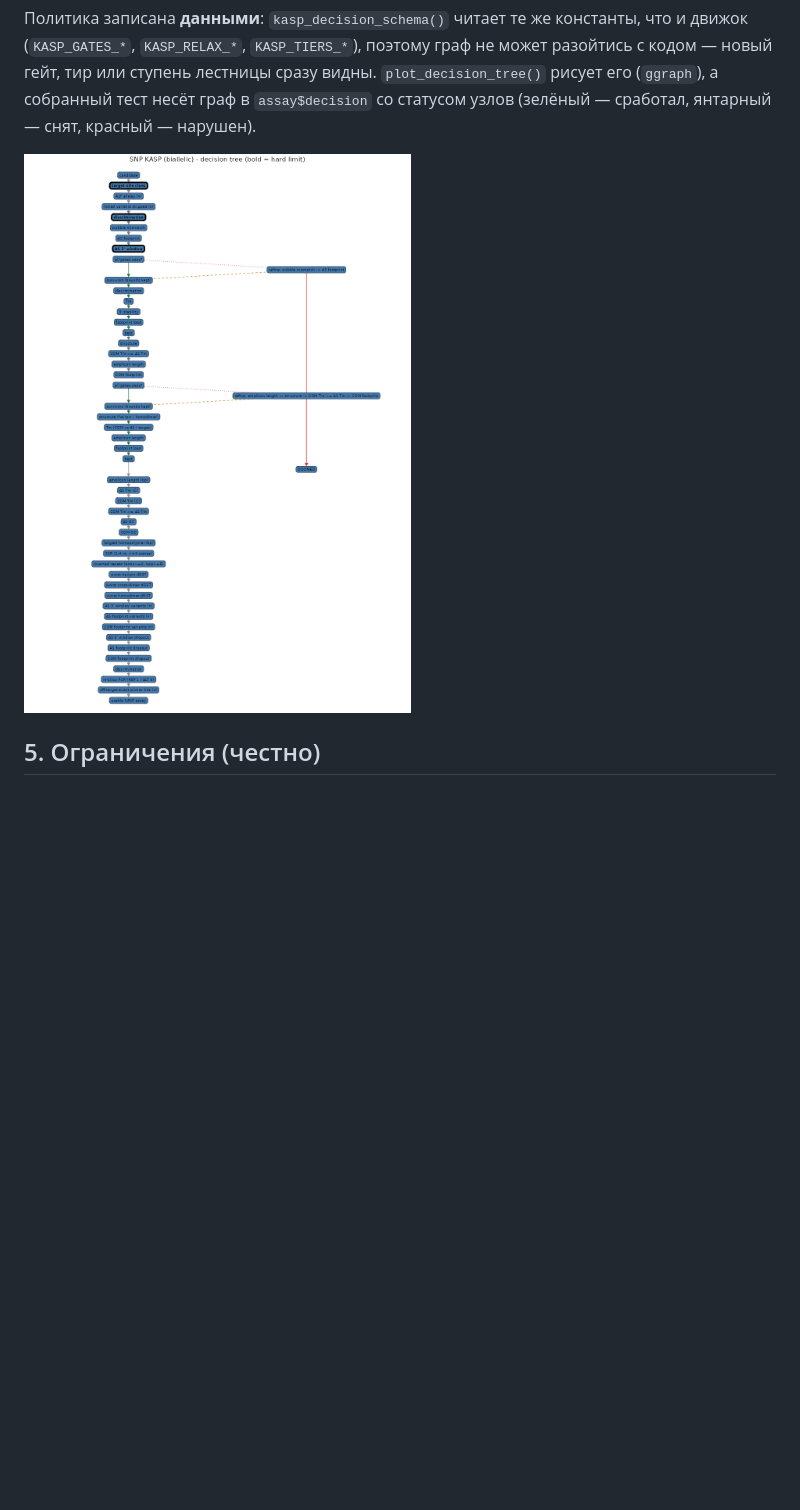
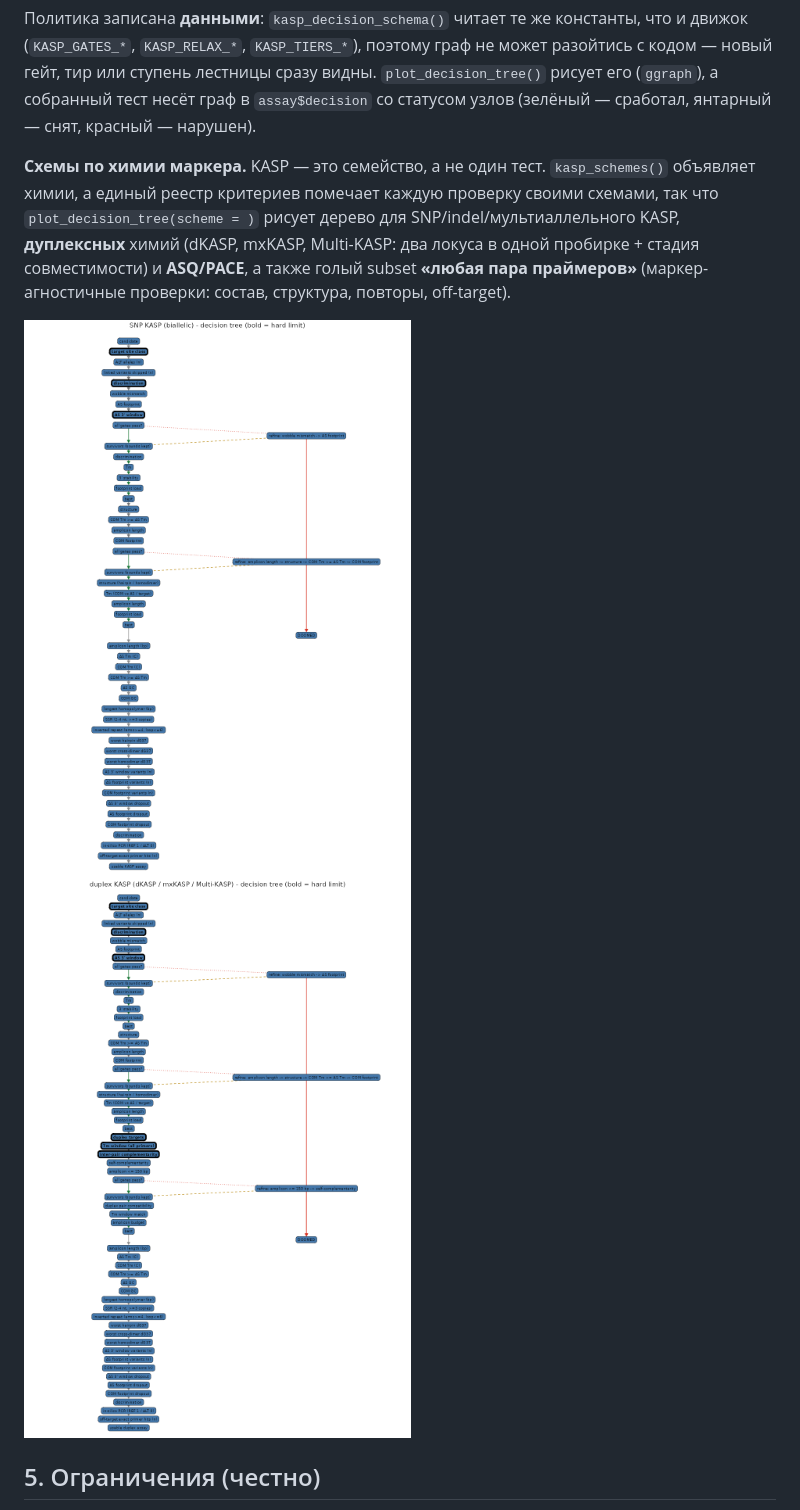
Before and after one commit to Stathmin/tidymarkers, a Markdown page: README.md, the part around the change. Drawn GitHub-style; blank space fills up the shorter version.

Commit message:
docs: record the per-chemistry schemes (README, NEWS, ROADMAP)

```diff
--- a/README.md
+++ b/README.md
@@ -266,7 +266,15 @@ assay <- assemble_kasp_assay(genome, snp, variants = variants, flank = 150L,
 его (`ggraph`), а собранный тест несёт граф в `assay$decision` со статусом узлов
 (зелёный — сработал, янтарный — снят, красный — нарушен).
 
-<img src="man/figures/decision-tree.png" width="560" alt="KASP selection decision tree" />
+**Схемы по химии маркера.** KASP — это семейство, а не один тест. `kasp_schemes()`
+объявляет химии, а единый реестр критериев помечает каждую проверку своими схемами,
+так что `plot_decision_tree(scheme = )` рисует дерево для SNP/indel/мультиаллельного
+KASP, **дуплексных** химий (dKASP, mxKASP, Multi-KASP: два локуса в одной пробирке +
+стадия совместимости) и **ASQ/PACE**, а также голый subset **«любая пара праймеров»**
+(маркер-агностичные проверки: состав, структура, повторы, off-target).
+
+<img src="man/figures/decision-tree.png" width="470" alt="KASP selection decision tree" />
+<img src="man/figures/decision-multiplex.png" width="470" alt="duplex KASP decision tree" />
 
 ## 5. Ограничения (честно)
 
```
Also changed, not shown: NEWS.md (+10 -0 lines), ROADMAP.md (+18 -0 lines).
